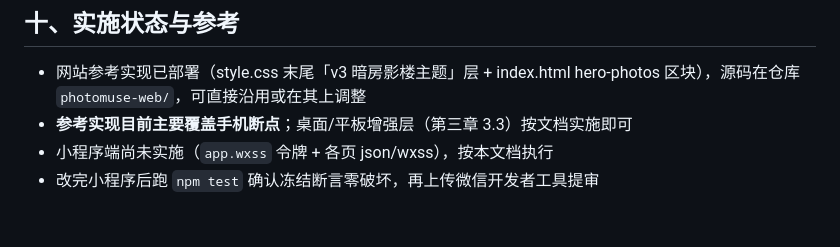
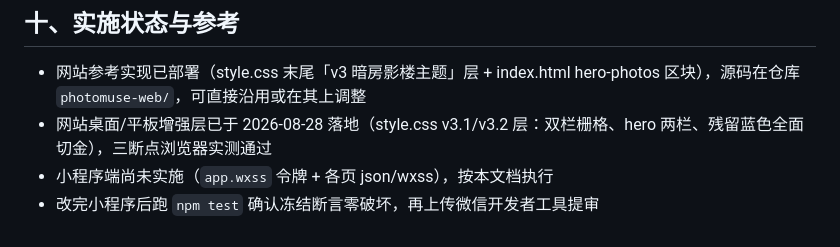
Before and after one commit to coolxxxx/PhotoMuse, a Markdown page: docs/前端设计要求-暗房影楼版.md, the part around the change. GitHub-like rendering.

Commit message:
docs: mark web responsive layers as implemented

```diff
--- a/docs/前端设计要求-暗房影楼版.md
+++ b/docs/前端设计要求-暗房影楼版.md
@@ -174,6 +174,6 @@ v2 走的是"杂志纸面"路线：暖白底 + 品牌蓝 + 发丝线。它干净
 ## 十、实施状态与参考
 
 - 网站参考实现已部署（style.css 末尾「v3 暗房影楼主题」层 + index.html hero-photos 区块），源码在仓库 `photomuse-web/`，可直接沿用或在其上调整
-- **参考实现目前主要覆盖手机断点**；桌面/平板增强层（第三章 3.3）按文档实施即可
+- 网站桌面/平板增强层已于 2026-08-28 落地（style.css v3.1/v3.2 层：双栏栅格、hero 两栏、残留蓝色全面切金），三断点浏览器实测通过
 - 小程序端尚未实施（`app.wxss` 令牌 + 各页 json/wxss），按本文档执行
 - 改完小程序后跑 `npm test` 确认冻结断言零破坏，再上传微信开发者工具提审
```
